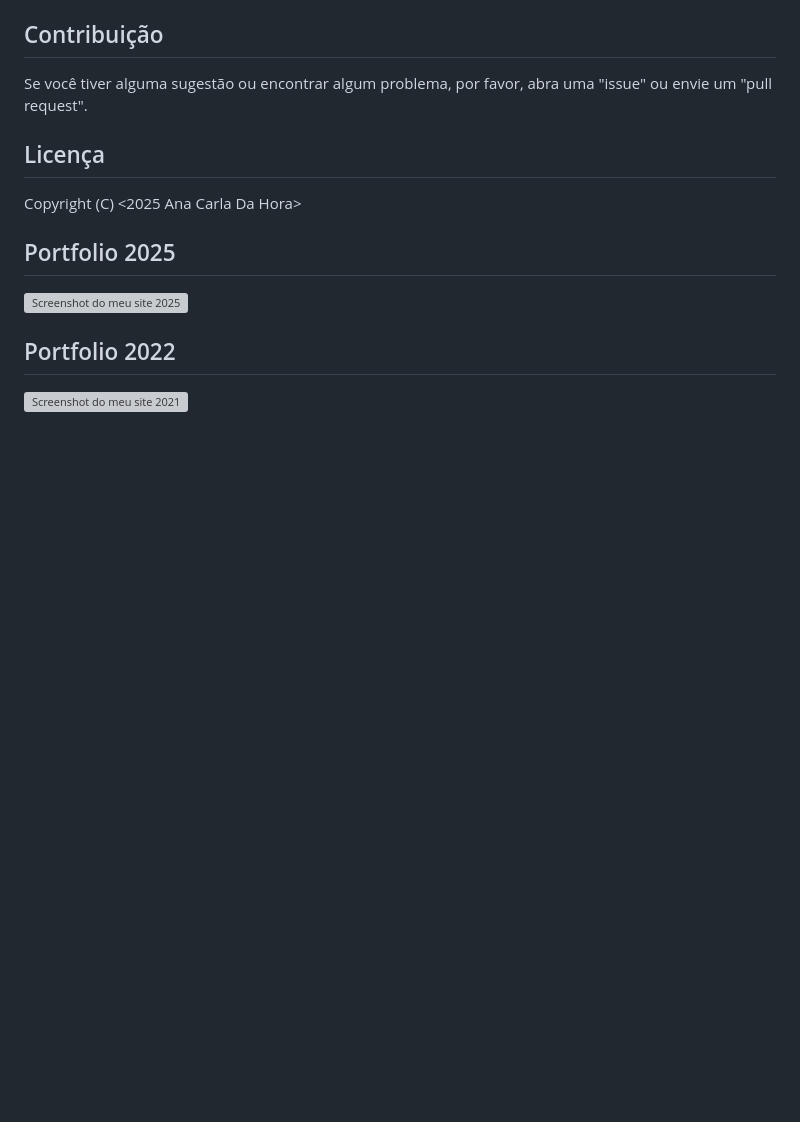
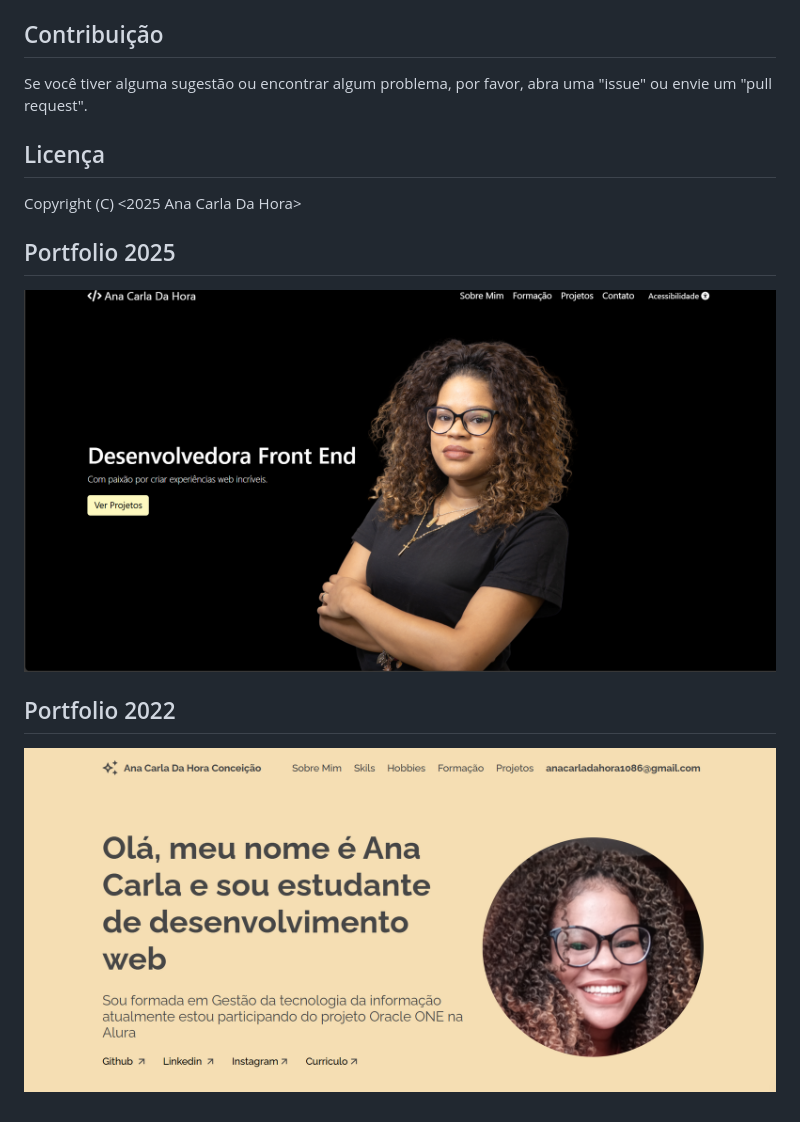
Before and after one commit to AnaCarladaHora/Protfolio-Ana-Carla-Da-Hora-2025, a Markdown page: readme.md, the part around the change. Rendered like a GitHub page; blank space fills up the shorter version; grey boxes are pictures that could not be loaded.

Commit message:
09.01Update readme.md

```diff
--- a/readme.md
+++ b/readme.md
@@ -60,7 +60,7 @@ Se você tiver alguma sugestão ou encontrar algum problema, por favor, abra uma
  Copyright (C) <2025 Ana Carla Da Hora>
 
  ## Portfolio 2025
-![Screenshot do meu site 2025](assets/_2025.png)
+![Screenshot do meu site 2025](assets/portfolio2025.png)
 
  ## Portfolio 2022
-![Screenshot do meu site 2021](assets/2021.png)
+![Screenshot do meu site 2021](assets/portfolio1.png)
```
